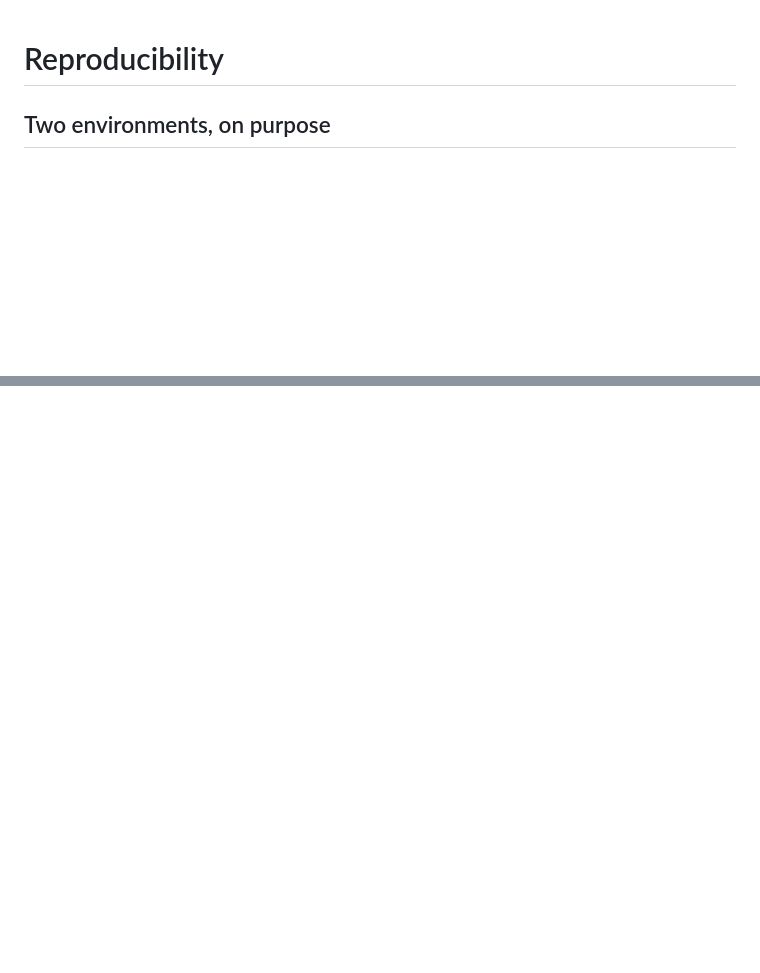
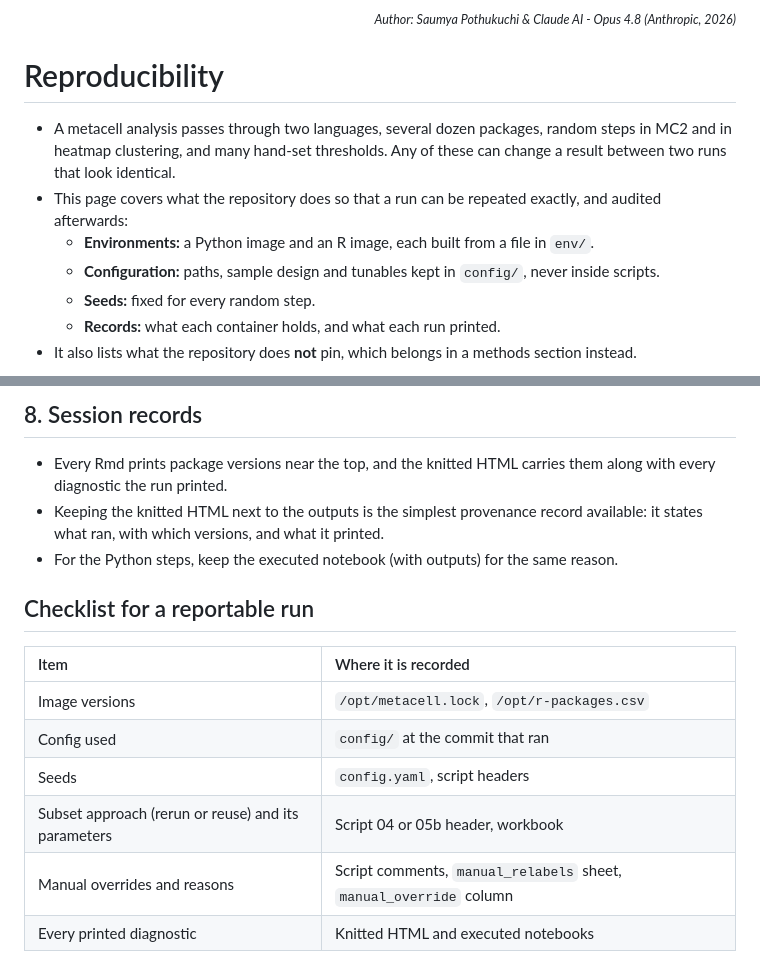
Before and after one commit to saumyapo/metacell-workflow, a Markdown page: docs/14_reproducibility.md, 2 parts joined by grey strips. GitHub-like rendering; blank space fills up the shorter version.

```diff
--- a/docs/14_reproducibility.md
+++ b/docs/14_reproducibility.md
@@ -1,4 +1,14 @@
+<div align="right">
+  <small><em>Author: Saumya Pothukuchi & Claude AI - Opus 4.8 (Anthropic, 2026)</em></small>
+</div>
+
 # Reproducibility
 
-## Two environments, on purpose
+* A metacell analysis passes through two languages, several dozen packages, random steps in MC2 and in heatmap clustering, and many hand-set thresholds. Any of these can change a result between two runs that look identical.
+* This page covers what the repository does so that a run can be repeated exactly, and audited afterwards:
+  * **Environments:** a Python image and an R image, each built from a file in `env/`.
+  * **Configuration:** paths, sample design and tunables kept in `config/`, never inside scripts.
+  * **Seeds:** fixed for every random step.
+  * **Records:** what each container holds, and what each run printed.
+* It also lists what the repository does **not** pin, which belongs in a methods section instead.
 
@@ -107,0 +157,16 @@ available: it says what ran, with what, and what it printed.
+## 8. Session records
+
+* Every Rmd prints package versions near the top, and the knitted HTML carries them along with every diagnostic the run printed.
+* Keeping the knitted HTML next to the outputs is the simplest provenance record available: it states what ran, with which versions, and what it printed.
+* For the Python steps, keep the executed notebook (with outputs) for the same reason.
+
+## Checklist for a reportable run
+
+| Item | Where it is recorded |
+|:--|:--|
+| Image versions | `/opt/metacell.lock`, `/opt/r-packages.csv` |
+| Config used | `config/` at the commit that ran |
+| Seeds | `config.yaml`, script headers |
+| Subset approach (rerun or reuse) and its parameters | Script 04 or 05b header, workbook |
+| Manual overrides and reasons | Script comments, `manual_relabels` sheet, `manual_override` column |
+| Every printed diagnostic | Knitted HTML and executed notebooks |
```
Also changed, not shown: other parts of docs/14_reproducibility.md (+95 -56 lines).
